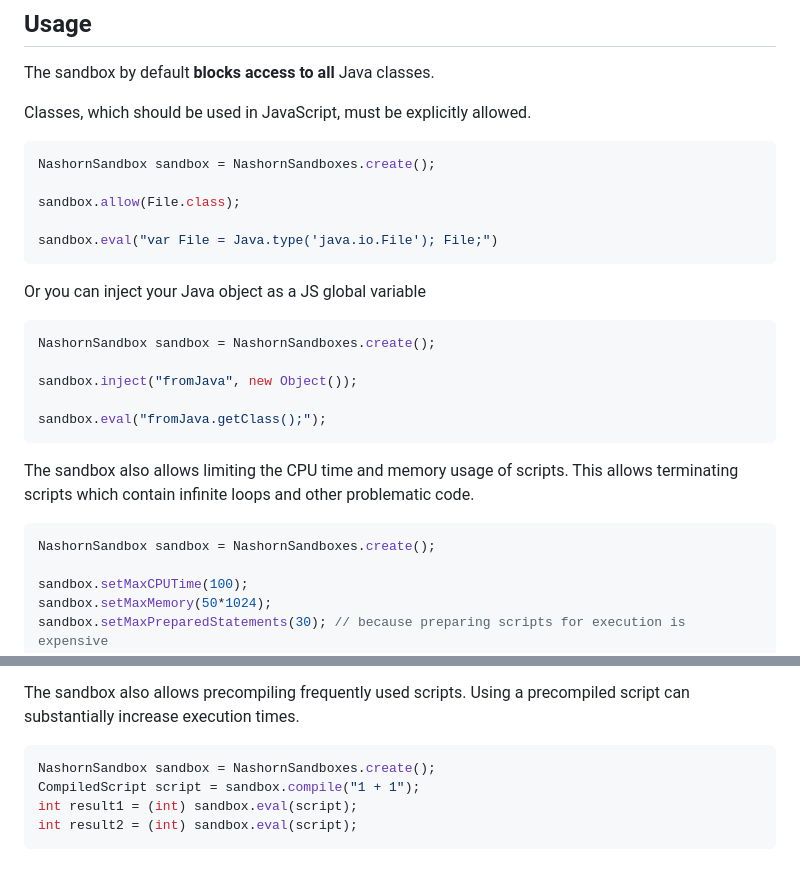
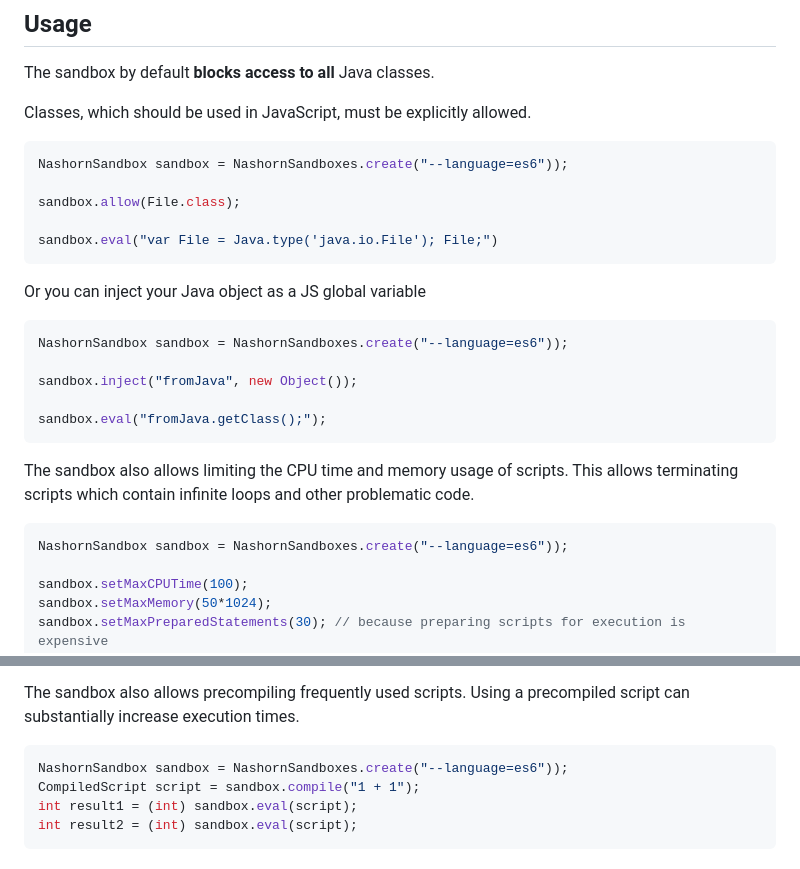
Before and after one commit to javadelight/delight-nashorn-sandbox, a Markdown page: README.md, 2 parts joined by grey strips. Rendered like a GitHub page.

````diff
--- a/README.md
+++ b/README.md
@@ -17,7 +17,7 @@ The sandbox by default **blocks access to all** Java classes.
 Classes, which should be used in JavaScript, must be explicitly allowed.
 
 ```java
-NashornSandbox sandbox = NashornSandboxes.create();
+NashornSandbox sandbox = NashornSandboxes.create("--language=es6"));
 
 sandbox.allow(File.class);
 
@@ -27,7 +27,7 @@ sandbox.eval("var File = Java.type('java.io.File'); File;")
 Or you can inject your Java object as a JS global variable
 
 ```java
-NashornSandbox sandbox = NashornSandboxes.create();
+NashornSandbox sandbox = NashornSandboxes.create("--language=es6"));
 
 sandbox.inject("fromJava", new Object());
 
@@ -37,7 +37,7 @@ sandbox.eval("fromJava.getClass();");
 The sandbox also allows limiting the CPU time and memory usage of scripts. This allows terminating scripts which contain infinite loops and other problematic code.
 
 ```java
-NashornSandbox sandbox = NashornSandboxes.create();
+NashornSandbox sandbox = NashornSandboxes.create("--language=es6"));
 
 sandbox.setMaxCPUTime(100);
 sandbox.setMaxMemory(50*1024);
@@ -70,7 +70,7 @@ while(true) {__if();
 The sandbox also allows precompiling frequently used scripts. Using a precompiled script can substantially increase execution times.
 
 ```java
-NashornSandbox sandbox = NashornSandboxes.create();
+NashornSandbox sandbox = NashornSandboxes.create("--language=es6"));
 CompiledScript script = sandbox.compile("1 + 1");
 int result1 = (int) sandbox.eval(script);
 int result2 = (int) sandbox.eval(script);
````
